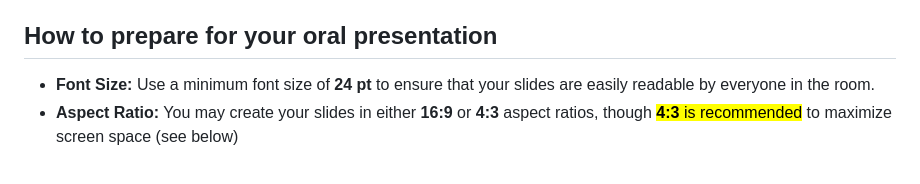
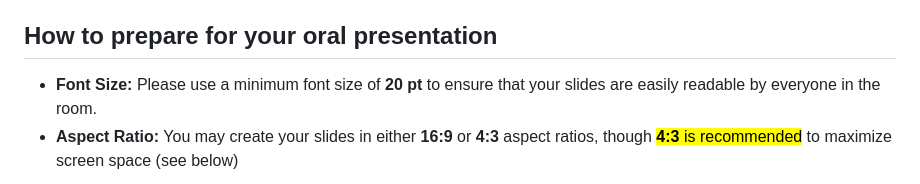
Before and after one commit to lherzolite2024/lherzolite2024.github.io, a Markdown page: oral_presentation_guide.md, the part around one of its changes. Rendered like a GitHub page.

```diff
--- a/oral_presentation_guide.md
+++ b/oral_presentation_guide.md
@@ -11,7 +11,7 @@ Oral presentations are organized into sessions, as indicated in the program, alo
 
 ## How to prepare for your oral presentation
 
-- **Font Size:** Use a minimum font size of **24 pt** to ensure that your slides are easily readable by everyone in the room.
+- **Font Size:** Please use a minimum font size of **20 pt** to ensure that your slides are easily readable by everyone in the room.
 - **Aspect Ratio:** You may create your slides in either **16:9** or **4:3** aspect ratios, though <mark>**4:3** is recommended</mark> to maximize screen space (see below)
 
 ![](https://raw.githubusercontent.com/lherzolite2024/lherzolite2024.github.io/refs/heads/main/imgs/IMG_20240918_123917.jpg)
```
Also changed, not shown: other parts of oral_presentation_guide.md (+1 -1 lines).
